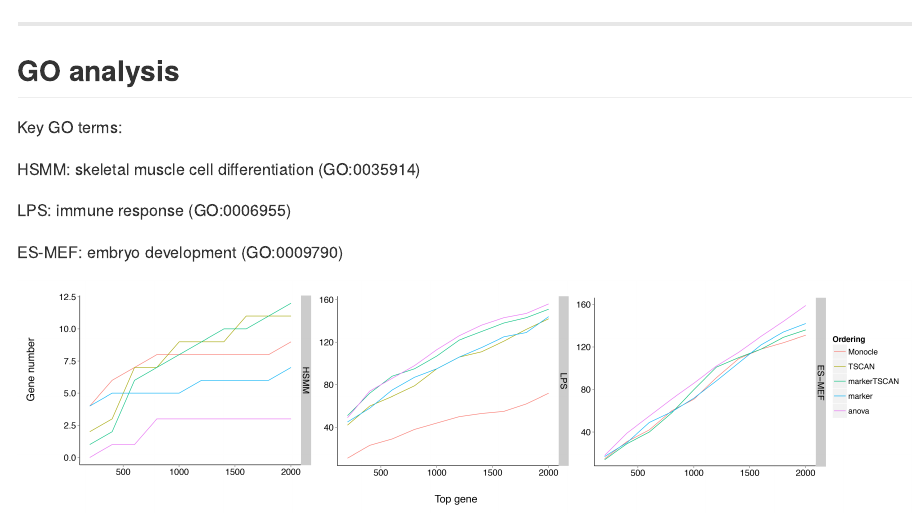
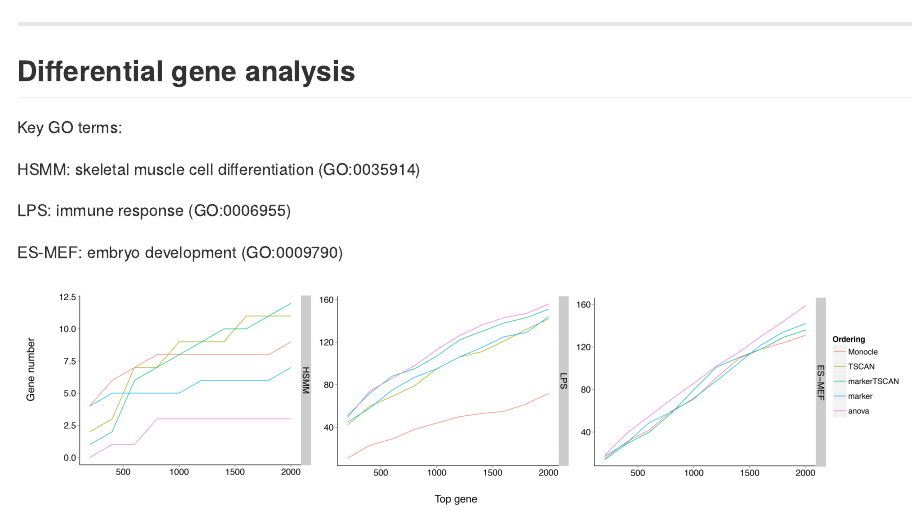
Before and after one commit to zji90/TSCAN-presentation, an R Markdown document (index.Rmd): the page in a window 1100 px wide, from 4490 px down. The pictures show the output file index.md that the author committed with the source, drawn offline in the style of GitHub.

Commit message:
publishing deck

```diff
--- a/index.Rmd
+++ b/index.Rmd
@@ -128,7 +128,7 @@ Methods compared:
 
 ---
 
-## GO analysis
+## Differential gene analysis
 
 Key GO terms:
 
```
Also changed, not shown: index.html, index.md.
